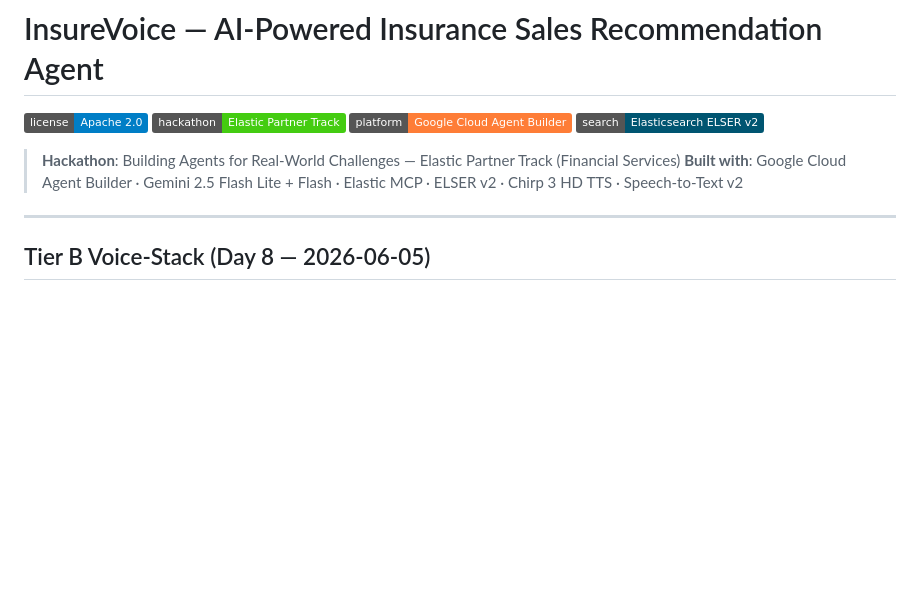
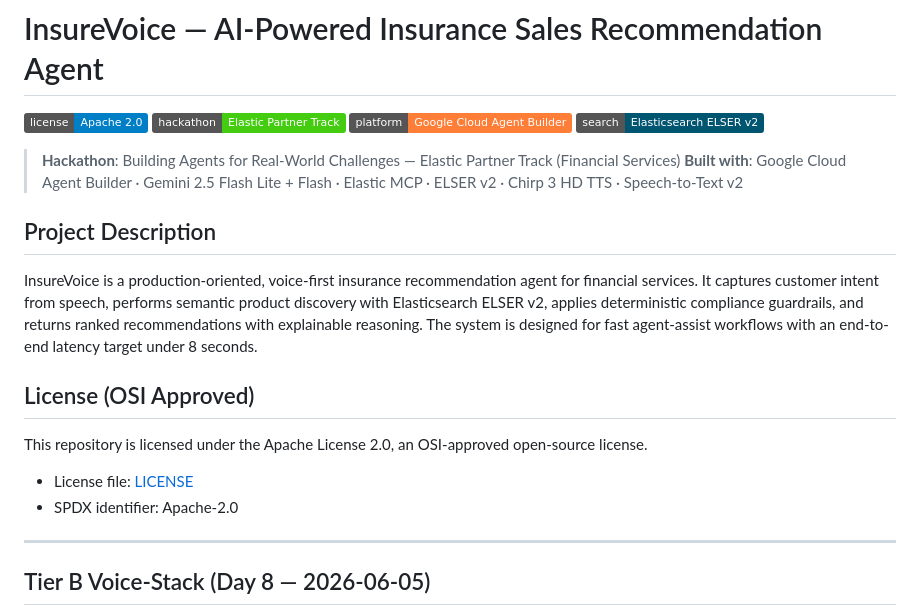
Before and after one commit to atgoel/insure-voice-agent, a Markdown page: README.md, the part around the change. Drawn GitHub-style; badges without logos; blank space fills up the shorter version.

Commit message:
docs: add project description and OSI license section

```diff
--- a/README.md
+++ b/README.md
@@ -7,6 +7,20 @@
 
 > **Hackathon**: Building Agents for Real-World Challenges — Elastic Partner Track (Financial Services)
 > **Built with**: Google Cloud Agent Builder · Gemini 2.5 Flash Lite + Flash · Elastic MCP · ELSER v2 · Chirp 3 HD TTS · Speech-to-Text v2
+
+## Project Description
+
+InsureVoice is a production-oriented, voice-first insurance recommendation agent for financial services.
+It captures customer intent from speech, performs semantic product discovery with Elasticsearch ELSER v2,
+applies deterministic compliance guardrails, and returns ranked recommendations with explainable reasoning.
+The system is designed for fast agent-assist workflows with an end-to-end latency target under 8 seconds.
+
+## License (OSI Approved)
+
+This repository is licensed under the Apache License 2.0, an OSI-approved open-source license.
+
+- License file: [LICENSE](LICENSE)
+- SPDX identifier: Apache-2.0
 
 ---
 
```
